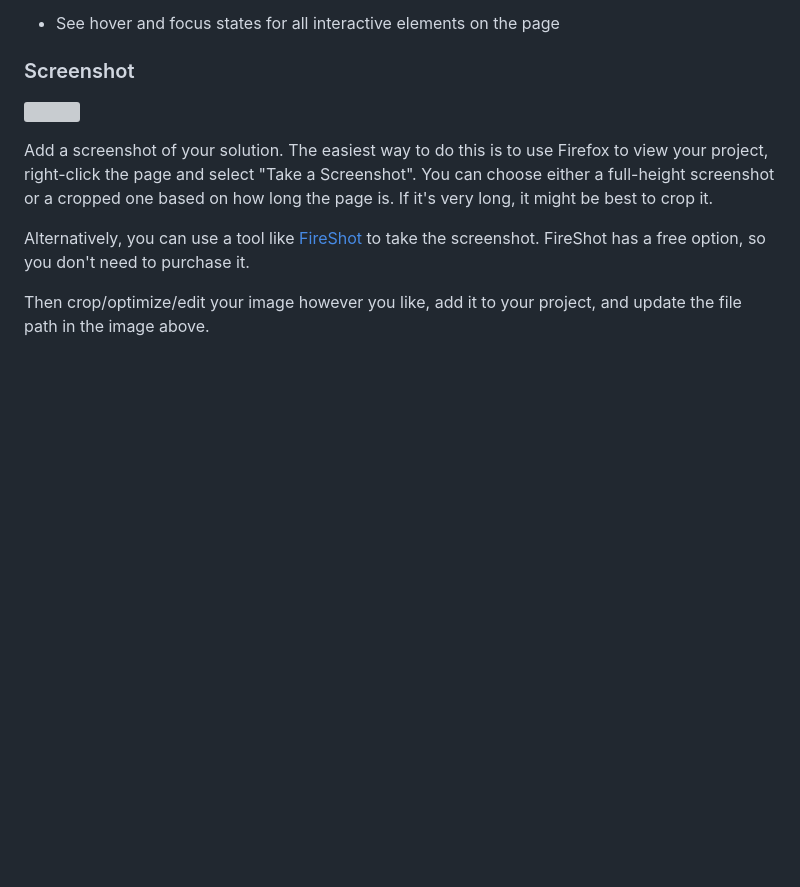
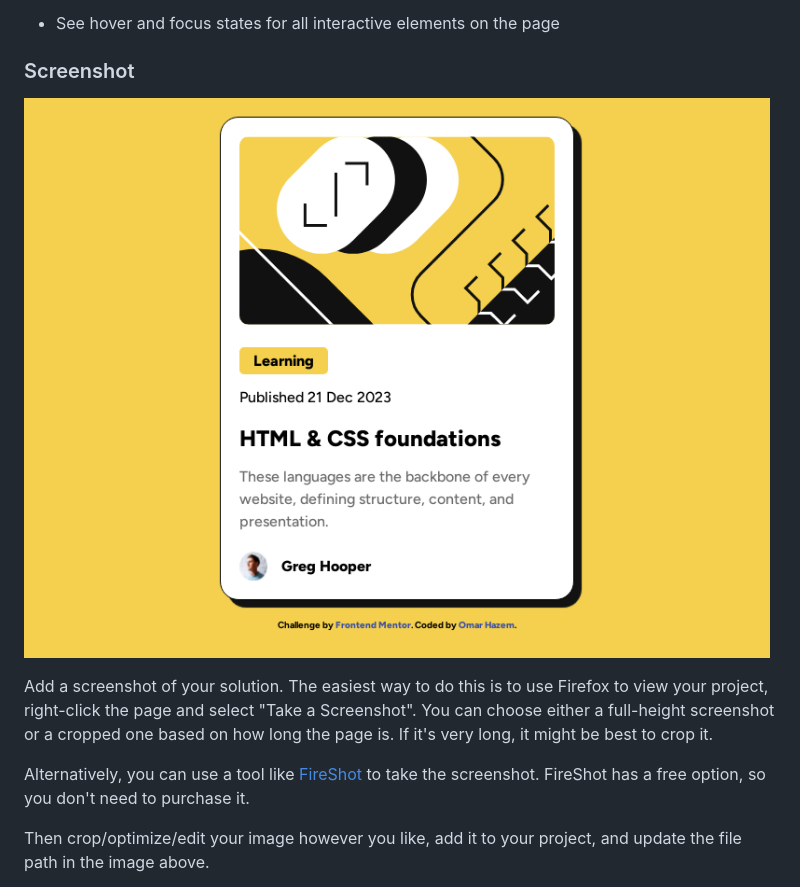
Before and after one commit to OmarHazem02/Blog-preview-card, a Markdown page: README.md, the part around the change. Rendered like a GitHub page; blank space fills up the shorter version; grey boxes are pictures that could not be loaded.

```diff
--- a/README.md
+++ b/README.md
@@ -27,7 +27,7 @@ Users should be able to:
 
 ### Screenshot
 
-![](webpage-screenshot/screenshot.jpg)
+![screen shot of the webpage](webpage-screenshot.png)
 
 Add a screenshot of your solution. The easiest way to do this is to use Firefox to view your project, right-click the page and select "Take a Screenshot". You can choose either a full-height screenshot or a cropped one based on how long the page is. If it's very long, it might be best to crop it.
 
```
